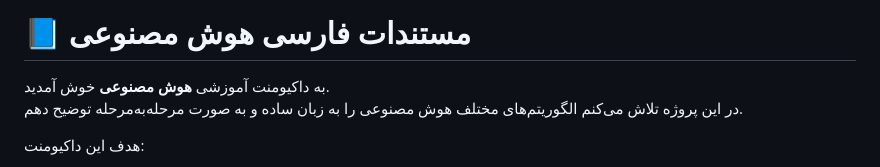
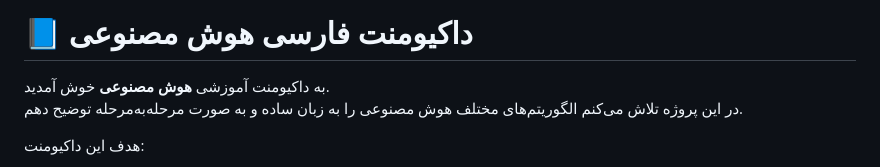
Before and after one commit to Holy-Mahdi/ai-docs-fa, a Markdown page: README.md, the part around the change printed below. Drawn GitHub-style.

```diff
--- a/README.md
+++ b/README.md
@@ -1,4 +1,4 @@
-# 📘 مستندات فارسی هوش مصنوعی
+# 📘 داکیومنت فارسی هوش مصنوعی
 
 به داکیومنت آموزشی **هوش مصنوعی** خوش آمدید.
 در این پروژه تلاش می‌کنم الگوریتم‌های مختلف هوش مصنوعی را به زبان ساده و به صورت مرحله‌به‌مرحله توضیح دهم.
```
Also changed, not shown: other parts of README.md (+1 -1 lines).
